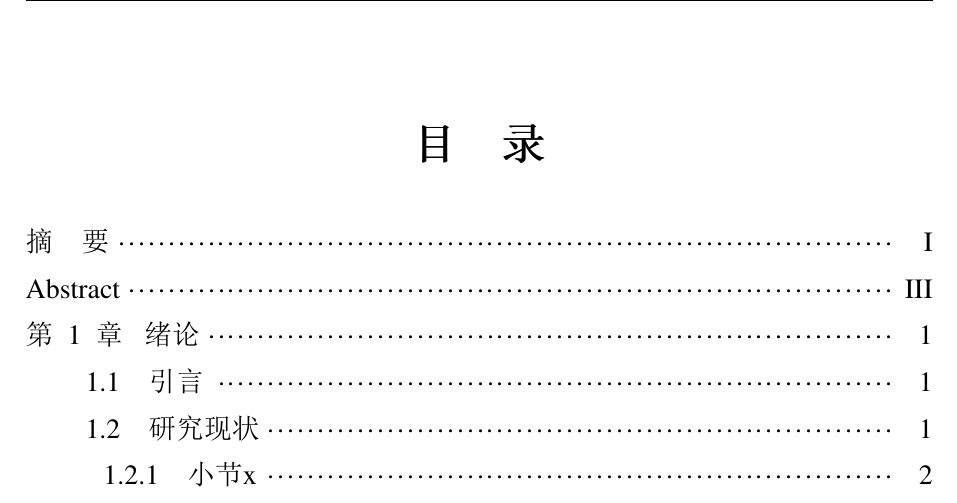
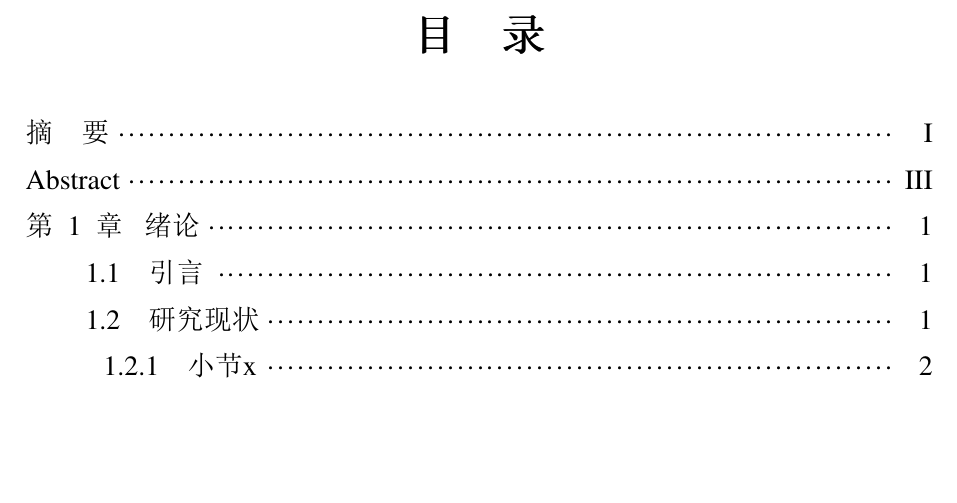
Before and after one commit to jonzhaocn/szu-thesis-master, a LaTeX thesis (main.tex): part of page 7 of 26, cut so that both start at the same text, the shorter picture padded with empty space. The pictures show the PDF file main.pdf that the author committed with the source.

Commit message:
update main.tex 完全移除目录的页脚页眉格式

```diff
--- a/main.tex
+++ b/main.tex
@@ -1,6 +1,12 @@
 %%%%%%%%%% !TEX program = pdflatex %%%%%%%%%%
 % !TEX program = pdflatex
 \documentclass[a4paper,12pt,openany,twoside]{book}
+
+% 当目录多余1页时，使用\thispagestyle{empty}和\pagestyle{empty}，都无法完全清除目录的页眉页脚格式，需要使用到下面的\AtBeginDocument{}代码
+\AtBeginDocument{
+	\addtocontents{toc}{\protect\thispagestyle{empty}}%
+	\addtocontents{lof}{\protect\thispagestyle{empty}}%
+}
 
                                            % 如果论文超过60页 可以使用twoside 双面打印
 \input{setup/package}                      % 定义本文所使用宏包
```
Also changed, not shown: main.pdf.
